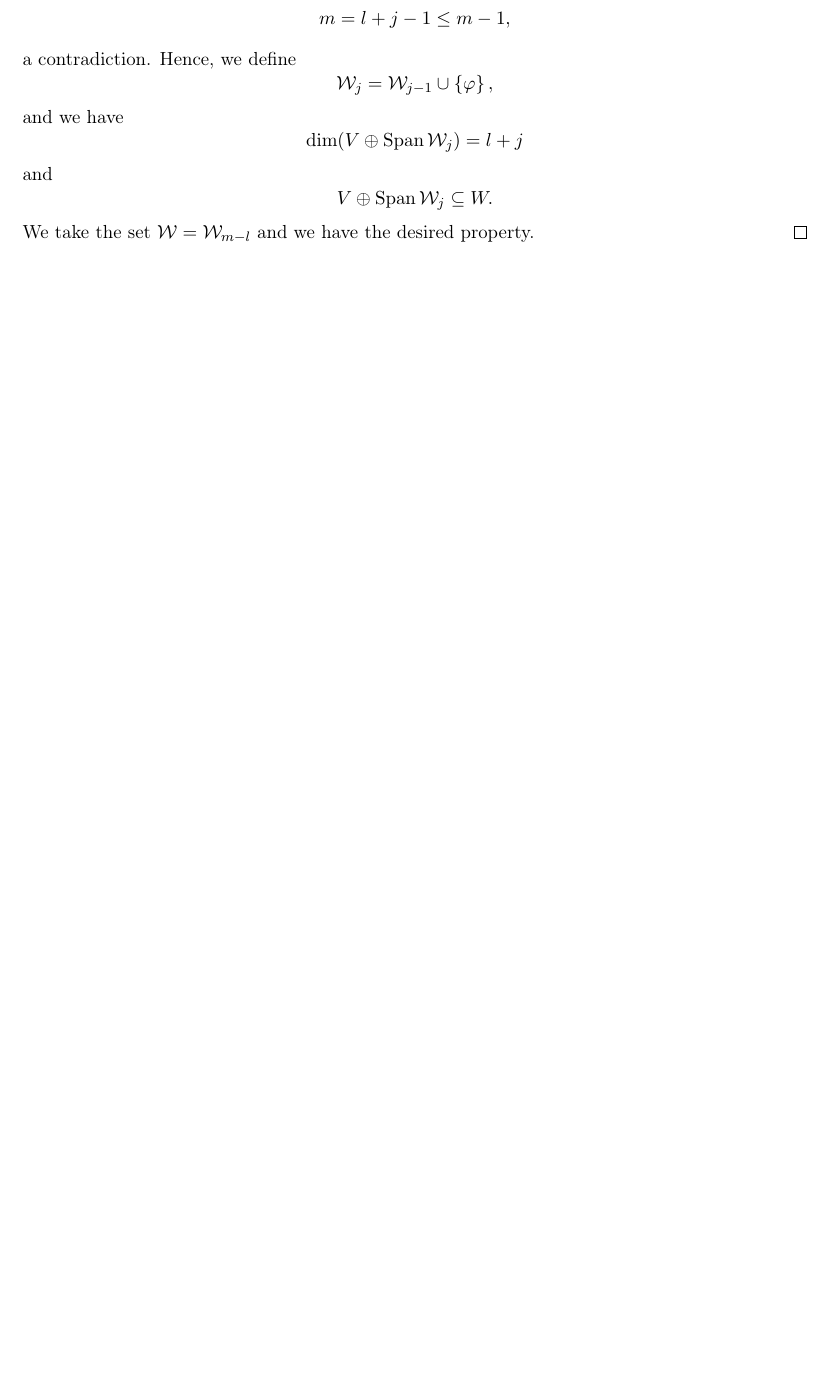
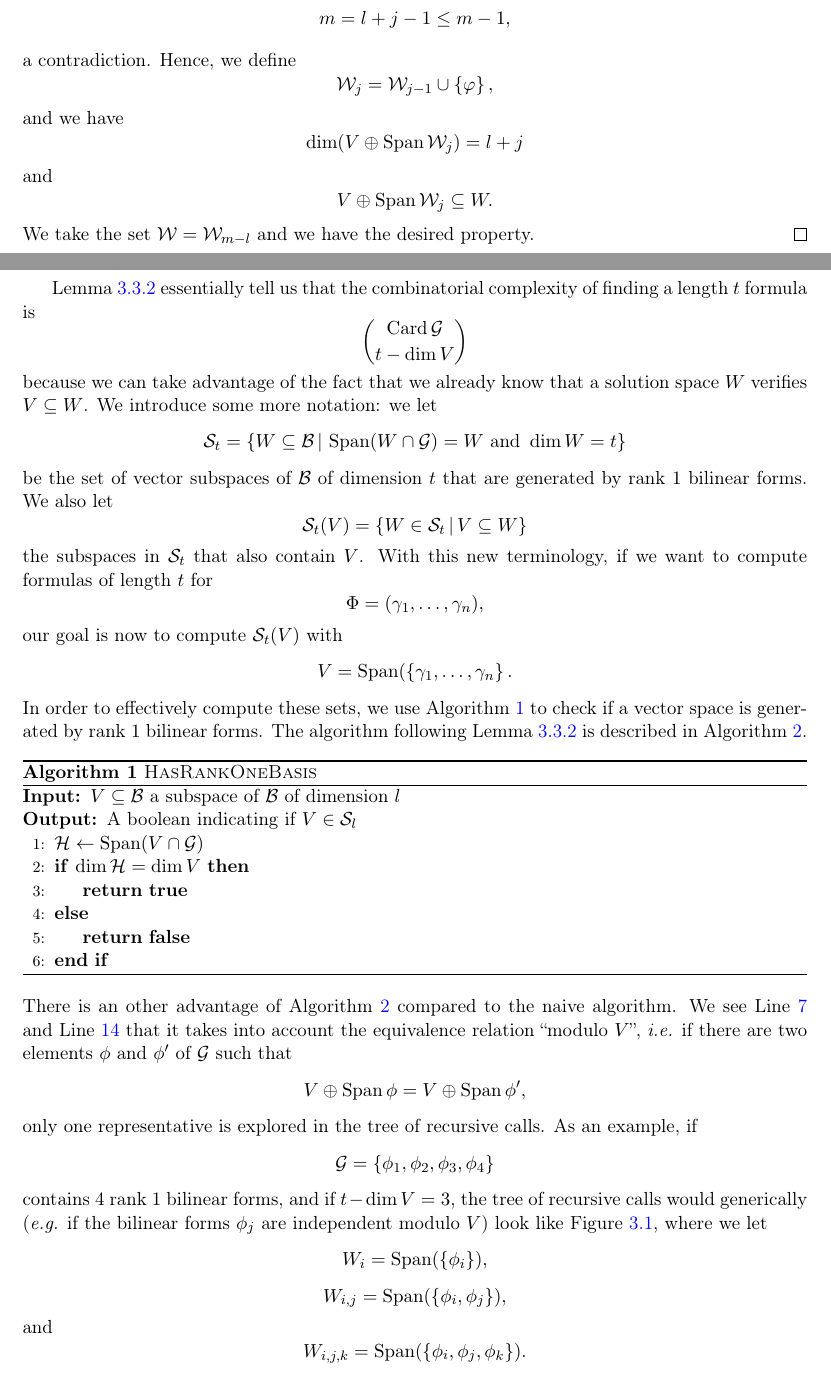
Before and after one commit to erou/thesis, a LaTeX thesis (thesis.tex, which reads bilinear-complexity.tex, macros.tex, packages.tex): part of page 23 of 30 before the commit and two parts of pages 23 and 24 of 32 after it, the two joined at a grey line, cut so that both start at the same text, the shorter picture padded with empty space. Compiled offline with pdfLaTeX.

Commit message:
drawing and algos

```diff
--- a/bilinear-complexity.tex
+++ b/bilinear-complexity.tex
@@ -677,3 +678,45 @@ therefore, we need only to add elements from $\G$ to $V$.
   \]
   We take the set $\W = \W_{m-l}$ and we have the desired property.
 \end{proof}
+Lemma~\ref{lm:cond-equiv} essentially tell us that the combinatorial complexity
+of finding a length $t$ formula is
+\[
+  {\Card\G}\choose{t - \dim V}
+\]
+because we can take advantage of the fact that we already know that a solution
+space $W$ verifies $V\subseteq W$. We introduce some more notation: we let
+\[
+  \mathcal S_t=\left\{ W\subseteq\B\,|\,\Span(W\cap\G)=W\text{ and } \dim W = t\right\}
+\]
+be the set of vector subspaces of $\B$ of dimension $t$ that are generated by
+rank $1$ bilinear forms. We also let
+\[
+  \mathcal S_t(V)=\left\{ W\in\mathcal S_t\,|\,V\subseteq W \right\}
+\]
+the subspaces in $\mathcal S_t$ that also contain $V$. With this new
+terminology, if we want to compute formulas of length $t$ for
+\[
+  \Phi = (\gamma_1, \dots, \gamma_n),
+\]
+our goal is now to compute $\mathcal S_t(V)$ with
+\[
+  V = \Span(\left\{ \gamma_1, \dots, \gamma_n \right\}.
+\]
+In order to effectively compute these sets, we use Algorithm~\ref{algo:rank1} to
+check if a vector space is generated by rank $1$ bilinear forms.
+\begin{algorithm}
+  \caption{\textsc{HasRankOneBasis}}
+  \label{algo:rank1}
+  \begin{algorithmic}[1]
+    \Require{$V\subseteq\B$ a subspace of $\B$ of dimension $l$}
+    \Ensure{A boolean indicating if $V\in\mathcal S_l$}
+    \State $\mathcal H\gets \Span(V\cap\G)$
+    \If{$\dim\mathcal H=\dim V$}
+    \State \Return{\True}
+    \Else
+    \State \Return{\False}
+    \EndIf
+  \end{algorithmic}
+\end{algorithm}
+The algorithm following Lemma~\ref{lm:cond-equiv} is described in
+Algorithm~\ref{algo:BDEZ}.
@@ -679,0 +750,25 @@ therefore, we need only to add elements from $\G$ to $V$.
+\end{algorithm}
+There is an other advantage of Algorithm~\ref{algo:BDEZ} compared to the naive
+algorithm. We see Line~\ref{line:SmodPhi} and Line~\ref{line:GmodV} that it
+takes into account the equivalence relation ``modulo $V$'', \ie if there are two
+elements $\phi$ and $\phi'$ of $\G$ such that
+\[
+  V\oplus\Span\phi=V\oplus\Span\phi',
+\]
+only one representative is explored in the tree of recursive calls. As an
+example, if
+\[
+  \G = \left\{ \phi_1, \phi_2, \phi_3, \phi_4 \right\}
+\]
+contains $4$ rank $1$ bilinear forms, and if $t - \dim V = 3$, the tree of
+recursive calls would generically (\eg if the bilinear forms $\phi_j$ are
+independent modulo $V$) look like Figure~\ref{fig:rec-call-tree}, where we let
+\[
+  W_{i} = \Span(\left\{ \phi_i\right\}),
+\]
+\[
+  W_{i, j} = \Span(\left\{ \phi_i, \phi_j\right\}),
+\]
+and
+\[
+  W_{i, j, k} = \Span(\left\{ \phi_i, \phi_j, \phi_k \right\}).
--- a/macros.tex
+++ b/macros.tex
@@ -33,16 +33,17 @@
 \newcommand{\eqdef}{\overset{\text{def}}{=}}
 \newcommand{\f}{f}%{\mathfrak{f}}
 \newcommand{\bff}{\mathbf{f}}
-\newcommand{\E}{\mathcal{E}}
-\newcommand{\M}{\mathcal{M}}
 \newcommand{\A}{\mathcal{A}}
 \newcommand{\B}{\mathcal{B}}
+\newcommand{\D}{\mathcal{D}}
+\newcommand{\E}{\mathcal{E}}
+\newcommand{\G}{\mathcal{G}}
+\newcommand{\K}{\mathbf{k}}
+\newcommand{\M}{\mathcal{M}}
 \newcommand{\R}{\mathcal{R}}
-\newcommand{\G}{\mathcal{G}}
 \newcommand{\W}{\mathcal{W}}
 \newcommand{\bfa}{\mathbf{a}}
 \newcommand{\bfb}{\mathbf{b}}
-\newcommand{\D}{\mathcal{D}}
 \newcommand{\Pcal}{\mathcal{P}}
 \newcommand{\musym}{\mu^{\textrm{sym}}}
 \newcommand{\mutri}{\mu^{\textrm{tri}}}
@@ -64,5 +65,4 @@
 \newcommand{\hMhyp}{\hat{M}^{\textrm{hyp}}}
 \newcommand{\tri}[2]{\mu_{#1}^{\text{tri}}(#2)}
 \newcommand{\sym}[2]{\mu_{#1}^{m_3}(#2)}
-\newcommand{\K}{\mathbf{k}}
 \newcommand{\vr}{\mathcal{O}}
--- a/packages.tex
+++ b/packages.tex
@@ -20,6 +20,8 @@
 
 \usepackage{algorithm}
 \usepackage{algpseudocode}
+\algnewcommand\True{\textbf{true}\space}
+\algnewcommand\False{\textbf{false}\space}
 
 \renewcommand{\algorithmicrequire}{\textbf{Input:}}
 \renewcommand{\algorithmicensure}{\textbf{Output:}}
```
Also changed, not shown: bilinear-complexity.tex (77 more changed lines).
